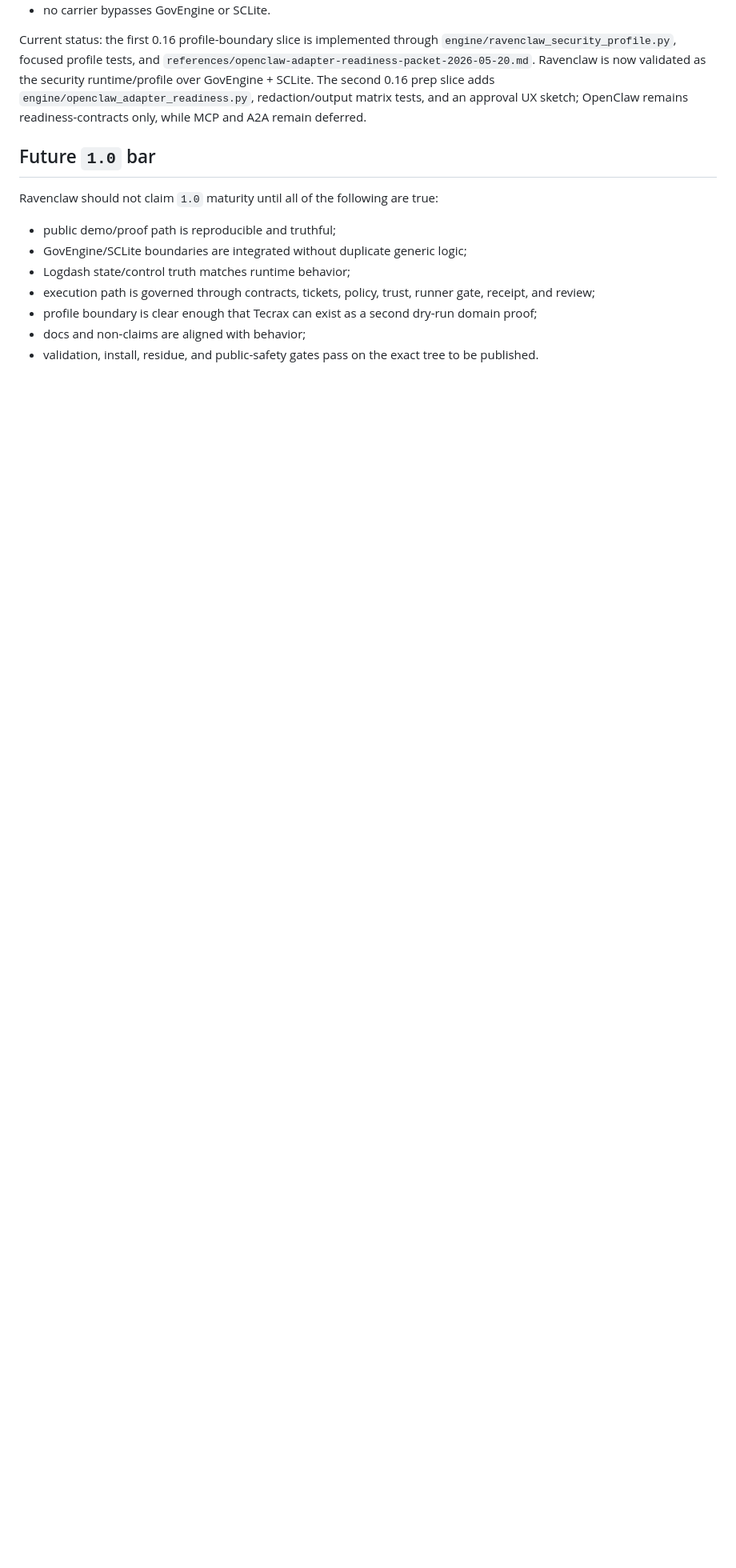
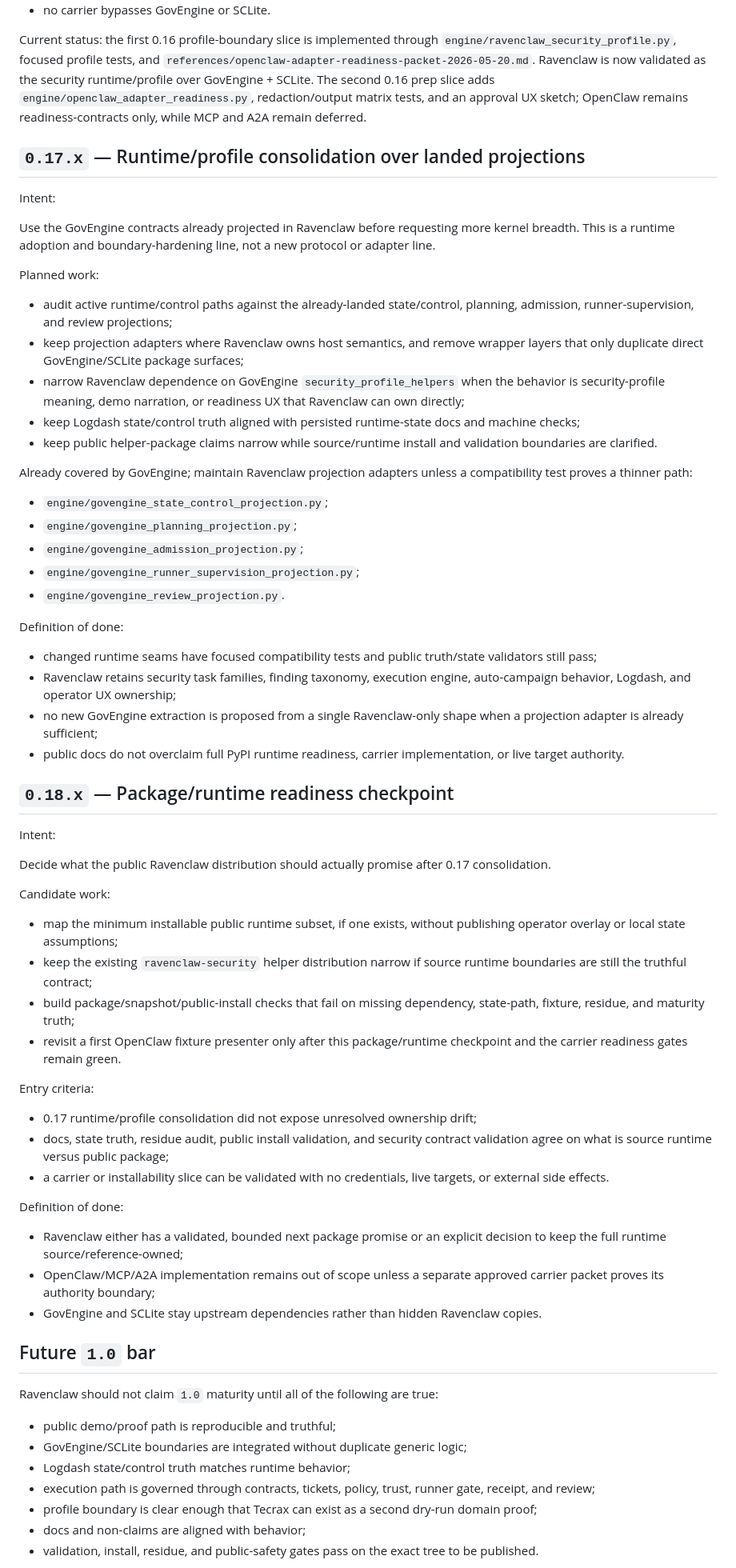
Before and after one commit to rozmiarD/ravenclaw, a Markdown page: VERSION_ROADMAP.md, the part around one of its changes. Shown at 80% size. Drawn GitHub-style; blank space fills up the shorter version.

Commit message:
docs: extend runtime roadmap

```diff
--- a/VERSION_ROADMAP.md
+++ b/VERSION_ROADMAP.md
@@ -321,6 +321,83 @@ validated as the security runtime/profile over GovEngine + SCLite. The second
 matrix tests, and an approval UX sketch; OpenClaw remains readiness-contracts
 only, while MCP and A2A remain deferred.
 
+## `0.17.x` — Runtime/profile consolidation over landed projections
+
+Intent:
+
+Use the GovEngine contracts already projected in Ravenclaw before requesting
+more kernel breadth. This is a runtime adoption and boundary-hardening line,
+not a new protocol or adapter line.
+
+Planned work:
+
+- audit active runtime/control paths against the already-landed state/control,
+  planning, admission, runner-supervision, and review projections;
+- keep projection adapters where Ravenclaw owns host semantics, and remove
+  wrapper layers that only duplicate direct GovEngine/SCLite package surfaces;
+- narrow Ravenclaw dependence on GovEngine `security_profile_helpers` when the
+  behavior is security-profile meaning, demo narration, or readiness UX that
+  Ravenclaw can own directly;
+- keep Logdash state/control truth aligned with persisted runtime-state docs and
+  machine checks;
+- keep public helper-package claims narrow while source/runtime install and
+  validation boundaries are clarified.
+
+Already covered by GovEngine; maintain Ravenclaw projection adapters unless a
+compatibility test proves a thinner path:
+
+- `engine/govengine_state_control_projection.py`;
+- `engine/govengine_planning_projection.py`;
+- `engine/govengine_admission_projection.py`;
+- `engine/govengine_runner_supervision_projection.py`;
+- `engine/govengine_review_projection.py`.
+
+Definition of done:
+
+- changed runtime seams have focused compatibility tests and public truth/state
+  validators still pass;
+- Ravenclaw retains security task families, finding taxonomy, execution engine,
+  auto-campaign behavior, Logdash, and operator UX ownership;
+- no new GovEngine extraction is proposed from a single Ravenclaw-only shape
+  when a projection adapter is already sufficient;
+- public docs do not overclaim full PyPI runtime readiness, carrier
+  implementation, or live target authority.
+
+## `0.18.x` — Package/runtime readiness checkpoint
+
+Intent:
+
+Decide what the public Ravenclaw distribution should actually promise after
+0.17 consolidation.
+
+Candidate work:
+
+- map the minimum installable public runtime subset, if one exists, without
+  publishing operator overlay or local state assumptions;
+- keep the existing `ravenclaw-security` helper distribution narrow if source
+  runtime boundaries are still the truthful contract;
+- build package/snapshot/public-install checks that fail on missing dependency,
+  state-path, fixture, residue, and maturity truth;
+- revisit a first OpenClaw fixture presenter only after this package/runtime
+  checkpoint and the carrier readiness gates remain green.
+
+Entry criteria:
+
+- 0.17 runtime/profile consolidation did not expose unresolved ownership drift;
+- docs, state truth, residue audit, public install validation, and security
+  contract validation agree on what is source runtime versus public package;
+- a carrier or installability slice can be validated with no credentials, live
+  targets, or external side effects.
+
+Definition of done:
+
+- Ravenclaw either has a validated, bounded next package promise or an explicit
+  decision to keep the full runtime source/reference-owned;
+- OpenClaw/MCP/A2A implementation remains out of scope unless a separate
+  approved carrier packet proves its authority boundary;
+- GovEngine and SCLite stay upstream dependencies rather than hidden Ravenclaw
+  copies.
+
 ## Future `1.0` bar
 
 Ravenclaw should not claim `1.0` maturity until all of the following are true:
```
Also changed, not shown: other parts of VERSION_ROADMAP.md (+1 -1 lines).
